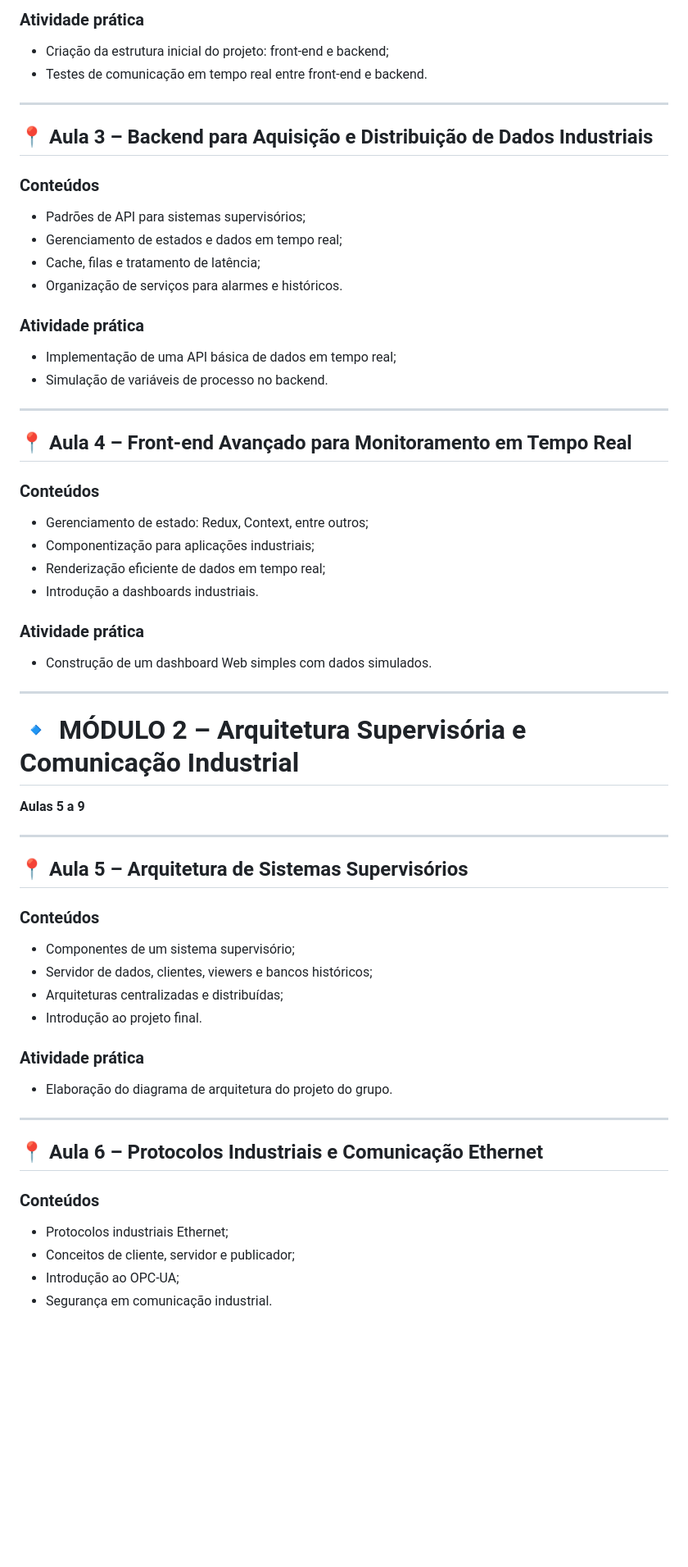
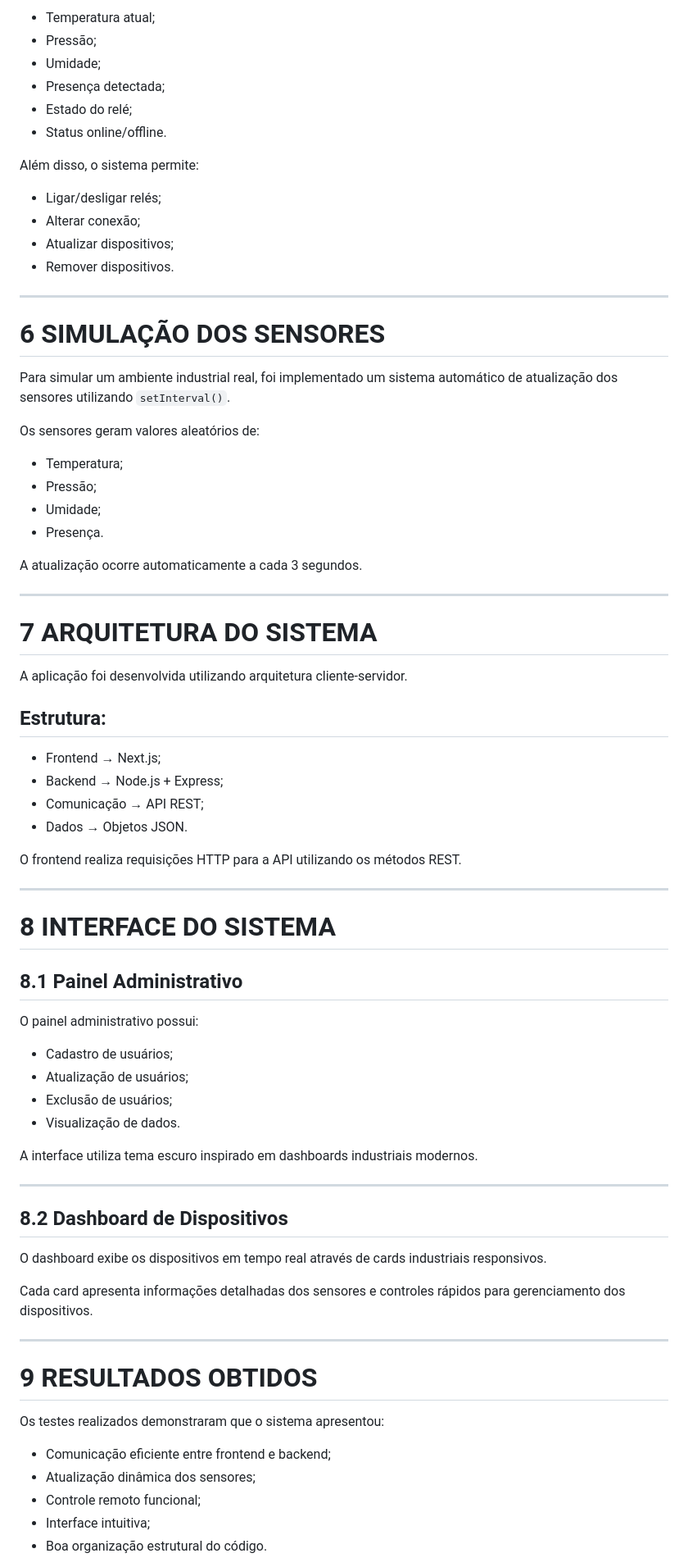
Before and after one commit to RayanLuca/IFACI, a Markdown page: ifaci/README.md, the part around one of its changes. Shown at 82% size. Rendered like a GitHub page; blank space fills up the shorter version.

```diff
--- a/ifaci/README.md
+++ b/ifaci/README.md
@@ -75,69 +150,80 @@ Revisão em nível intermediário/avançado, com foco em aplicações industriai
 
-### Atividade prática
+- Temperatura atual;
+- Pressão;
+- Umidade;
+- Presença detectada;
+- Estado do relé;
+- Status online/offline.
 
-- Criação da estrutura inicial do projeto: front-end e backend;
-- Testes de comunicação em tempo real entre front-end e backend.
+Além disso, o sistema permite:
+
+- Ligar/desligar relés;
+- Alterar conexão;
+- Atualizar dispositivos;
+- Remover dispositivos.
 
 ---
 
-## 📍 Aula 3 – Backend para Aquisição e Distribuição de Dados Industriais
+# 6 SIMULAÇÃO DOS SENSORES
 
-### Conteúdos
+Para simular um ambiente industrial real, foi implementado um sistema automático de atualização dos sensores utilizando `setInterval()`.
 
-- Padrões de API para sistemas supervisórios;
-- Gerenciamento de estados e dados em tempo real;
-- Cache, filas e tratamento de latência;
-- Organização de serviços para alarmes e históricos.
+Os sensores geram valores aleatórios de:
 
-### Atividade prática
+- Temperatura;
+- Pressão;
+- Umidade;
+- Presença.
 
-- Implementação de uma API básica de dados em tempo real;
-- Simulação de variáveis de processo no backend.
+A atualização ocorre automaticamente a cada 3 segundos.
 
 ---
 
-## 📍 Aula 4 – Front-end Avançado para Monitoramento em Tempo Real
+# 7 ARQUITETURA DO SISTEMA
 
-### Conteúdos
+A aplicação foi desenvolvida utilizando arquitetura cliente-servidor.
 
-- Gerenciamento de estado: Redux, Context, entre outros;
-- Componentização para aplicações industriais;
-- Renderização eficiente de dados em tempo real;
-- Introdução a dashboards industriais.
+## Estrutura:
 
-### Atividade prática
+- Frontend → Next.js;
+- Backend → Node.js + Express;
+- Comunicação → API REST;
+- Dados → Objetos JSON.
 
-- Construção de um dashboard Web simples com dados simulados.
+O frontend realiza requisições HTTP para a API utilizando os métodos REST.
 
 ---
 
-# 🔹 MÓDULO 2 – Arquitetura Supervisória e Comunicação Industrial
+# 8 INTERFACE DO SISTEMA
 
-**Aulas 5 a 9**
+## 8.1 Painel Administrativo
+
+O painel administrativo possui:
+
+- Cadastro de usuários;
+- Atualização de usuários;
+- Exclusão de usuários;
+- Visualização de dados.
+
+A interface utiliza tema escuro inspirado em dashboards industriais modernos.
 
 ---
 
-## 📍 Aula 5 – Arquitetura de Sistemas Supervisórios
+## 8.2 Dashboard de Dispositivos
 
-### Conteúdos
+O dashboard exibe os dispositivos em tempo real através de cards industriais responsivos.
 
-- Componentes de um sistema supervisório;
-- Servidor de dados, clientes, viewers e bancos históricos;
-- Arquiteturas centralizadas e distribuídas;
-- Introdução ao projeto final.
-
-### Atividade prática
-
-- Elaboração do diagrama de arquitetura do projeto do grupo.
+Cada card apresenta informações detalhadas dos sensores e controles rápidos para gerenciamento dos dispositivos.
 
 ---
 
-## 📍 Aula 6 – Protocolos Industriais e Comunicação Ethernet
+# 9 RESULTADOS OBTIDOS
 
-### Conteúdos
+Os testes realizados demonstraram que o sistema apresentou:
 
-- Protocolos industriais Ethernet;
-- Conceitos de cliente, servidor e publicador;
-- Introdução ao OPC-UA;
-- Segurança em comunicação industrial.
+- Comunicação eficiente entre frontend e backend;
+- Atualização dinâmica dos sensores;
+- Controle remoto funcional;
+- Interface intuitiva;
+- Boa organização estrutural do código.
 
```
Also changed, not shown: other parts of ifaci/README.md (+139 -253 lines).
